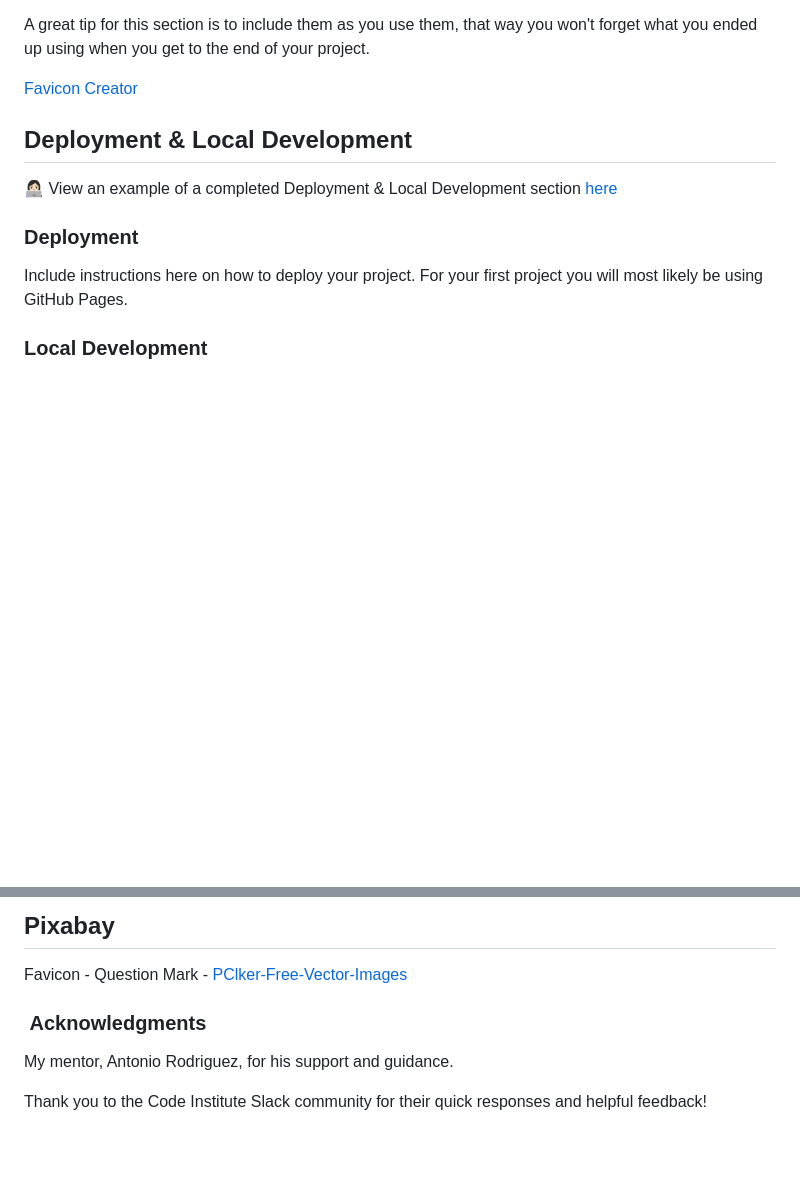
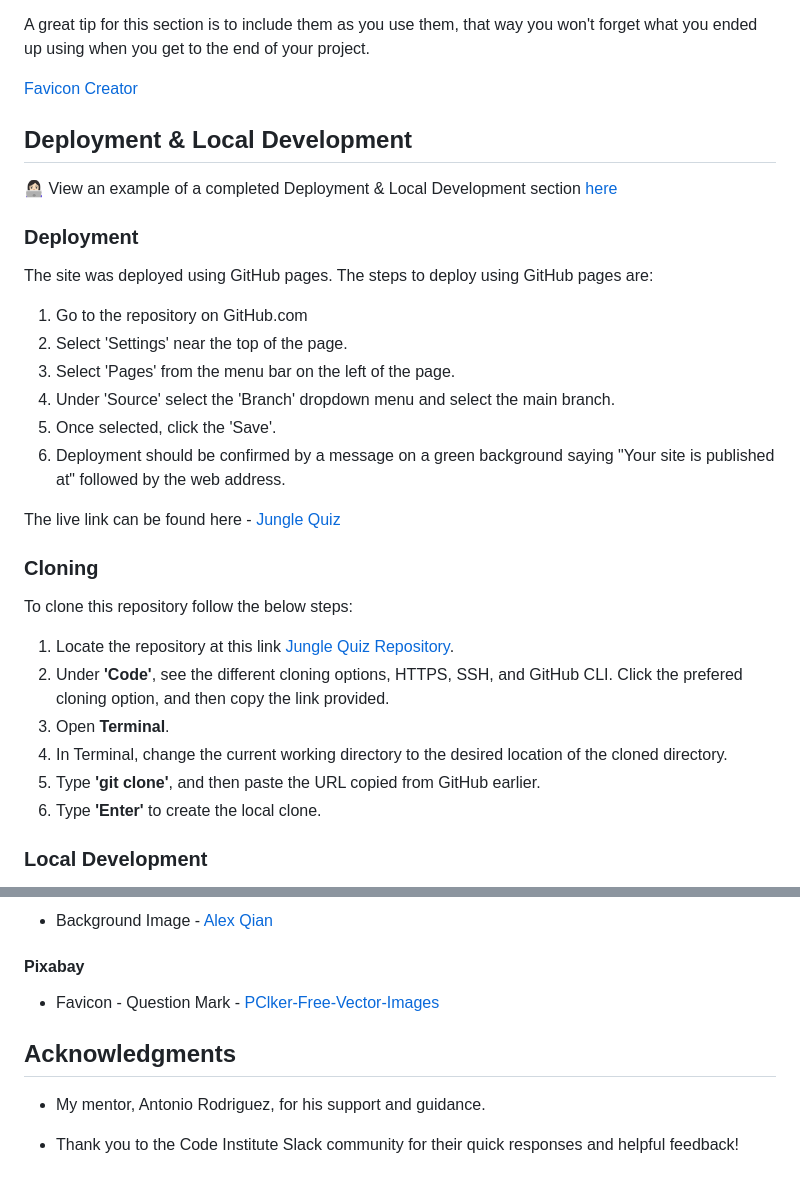
Before and after one commit to AmirShkolnik/DidYouKnow, a Markdown page: README.md, 2 parts joined by grey strips. GitHub-like rendering; blank space fills up the shorter version.

Commit message:
readme - updating Deployment & Local Development. style - quetion area height 720px, doc images - lighthouse and validering

```diff
--- a/README.md
+++ b/README.md
@@ -153,13 +153,35 @@ A great tip for this section is to include them as you use them, that way you wo
 
 [Favicon Creator](https://realfavicongenerator.net/)
 
-## Deployment & Local Development
+Deployment & Local Development
+------------------------------
 
 👩🏻‍💻 View an example of a completed Deployment & Local Development section [here](https://github.com/kera-cudmore/TheQuizArms#Deployment)
 
 ### Deployment
 
-Include instructions here on how to deploy your project. For your first project you will most likely be using GitHub Pages.
+The site was deployed using GitHub pages. The steps to deploy using GitHub pages are:
+
+1. Go to the repository on GitHub.com
+2. Select 'Settings' near the top of the page.
+3. Select 'Pages' from the menu bar on the left of the page.
+4. Under 'Source' select the 'Branch' dropdown menu and select the main branch.
+5. Once selected, click the 'Save'.
+6. Deployment should be confirmed by a message on a green background saying "Your site is published at" followed by the web address.
+
+The live link can be found here - [Jungle Quiz](https://amirshkolnik.github.io/JungleQuiz/)
+
+
+### Cloning
+
+To clone this repository follow the below steps:
+
+1. Locate the repository at this link [Jungle Quiz Repository](https://github.com/AmirShkolnik/JungleQuiz).
+2. Under **'Code'**, see the different cloning options, HTTPS, SSH, and GitHub CLI. Click the prefered cloning option, and then copy the link provided.
+3. Open **Terminal**.
+4. In Terminal, change the current working directory to the desired location of the cloned directory.
+5. Type **'git clone'**, and then paste the URL copied from GitHub earlier.
+6. Type **'Enter'** to create the local clone.
 
 ### Local Development
 
@@ -225,10 +244,13 @@ Background Image - [Alex Qian](https://www.pexels.com/sv-se/foto/landskap-natur-
 
-Pixabay
-------
-Favicon - Question Mark - [PClker-Free-Vector-Images](https://pixabay.com/sv/vectors/fr%C3%A5ga-m%C3%A4rke-knapp-tecken-symbol-24851/)
+- Background Image - [Alex Qian](https://www.pexels.com/sv-se/foto/landskap-natur-vatten-trad-2304796/)
 
-###  Acknowledgments
+#### Pixabay
 
-My mentor, Antonio Rodriguez, for his support and guidance.
+- Favicon - Question Mark - [PClker-Free-Vector-Images](https://pixabay.com/sv/vectors/fr%C3%A5ga-m%C3%A4rke-knapp-tecken-symbol-24851/)
 
-Thank you to the Code Institute Slack community for their quick responses and helpful feedback!
+Acknowledgments
+---------------
+
+- My mentor, Antonio Rodriguez, for his support and guidance.
+
+- Thank you to the Code Institute Slack community for their quick responses and helpful feedback!
```
Also changed, not shown: other parts of README.md (+5 -8 lines), doc/readme-images/CSS-Validering.png (added), doc/readme-images/HTML-checker.png (added), doc/readme-images/lighthouse-mobile.png (added), doc/readme-images/lighthouse-pc.png (added), 1 other file.
